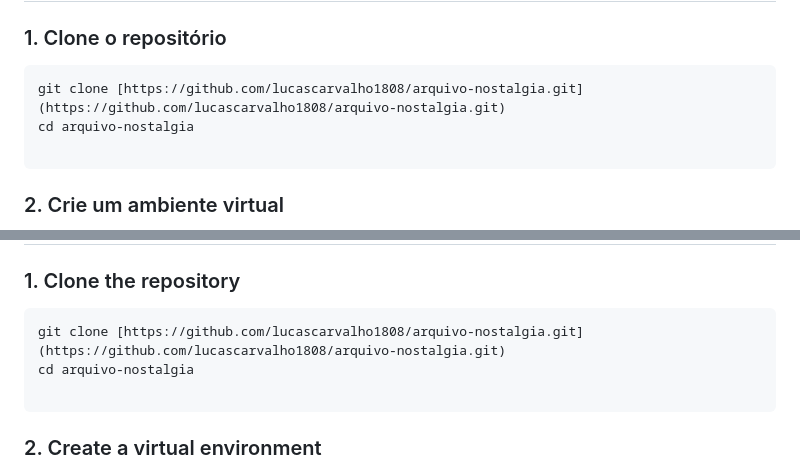
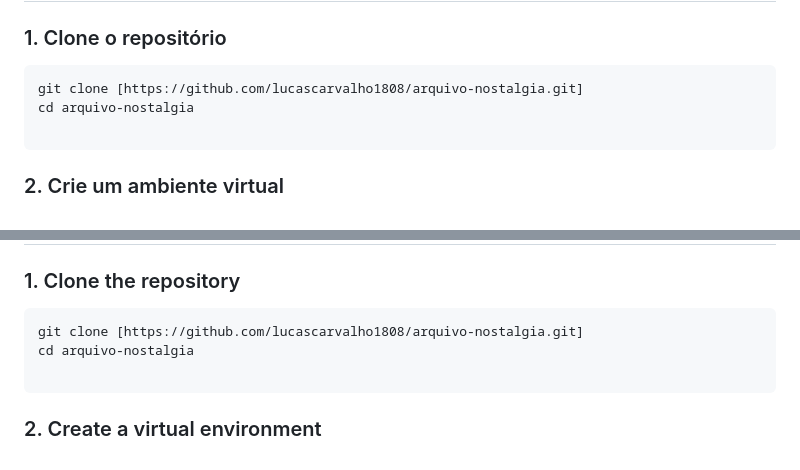
Before and after one commit to lucascarvalho1808/arquivo-nostalgia, a Markdown page: README.md, 2 parts joined by grey strips. Drawn GitHub-style.

Commit message:
fix: README.md

````diff
--- a/README.md
+++ b/README.md
@@ -63,7 +63,7 @@ Este projeto visa resolver o problema das **memórias afetivas fragmentadas** na
 
 ### 1. Clone o repositório
 ```bash
-git clone [https://github.com/lucascarvalho1808/arquivo-nostalgia.git](https://github.com/lucascarvalho1808/arquivo-nostalgia.git)
+git clone [https://github.com/lucascarvalho1808/arquivo-nostalgia.git]
 cd arquivo-nostalgia
 
 ```
@@ -264,7 +264,7 @@ This project aims to solve the problem of **fragmented affective memories** in t
 ### 1. Clone the repository
 
 ```bash
-git clone [https://github.com/lucascarvalho1808/arquivo-nostalgia.git](https://github.com/lucascarvalho1808/arquivo-nostalgia.git)
+git clone [https://github.com/lucascarvalho1808/arquivo-nostalgia.git]
 cd arquivo-nostalgia
 
 ```
````
